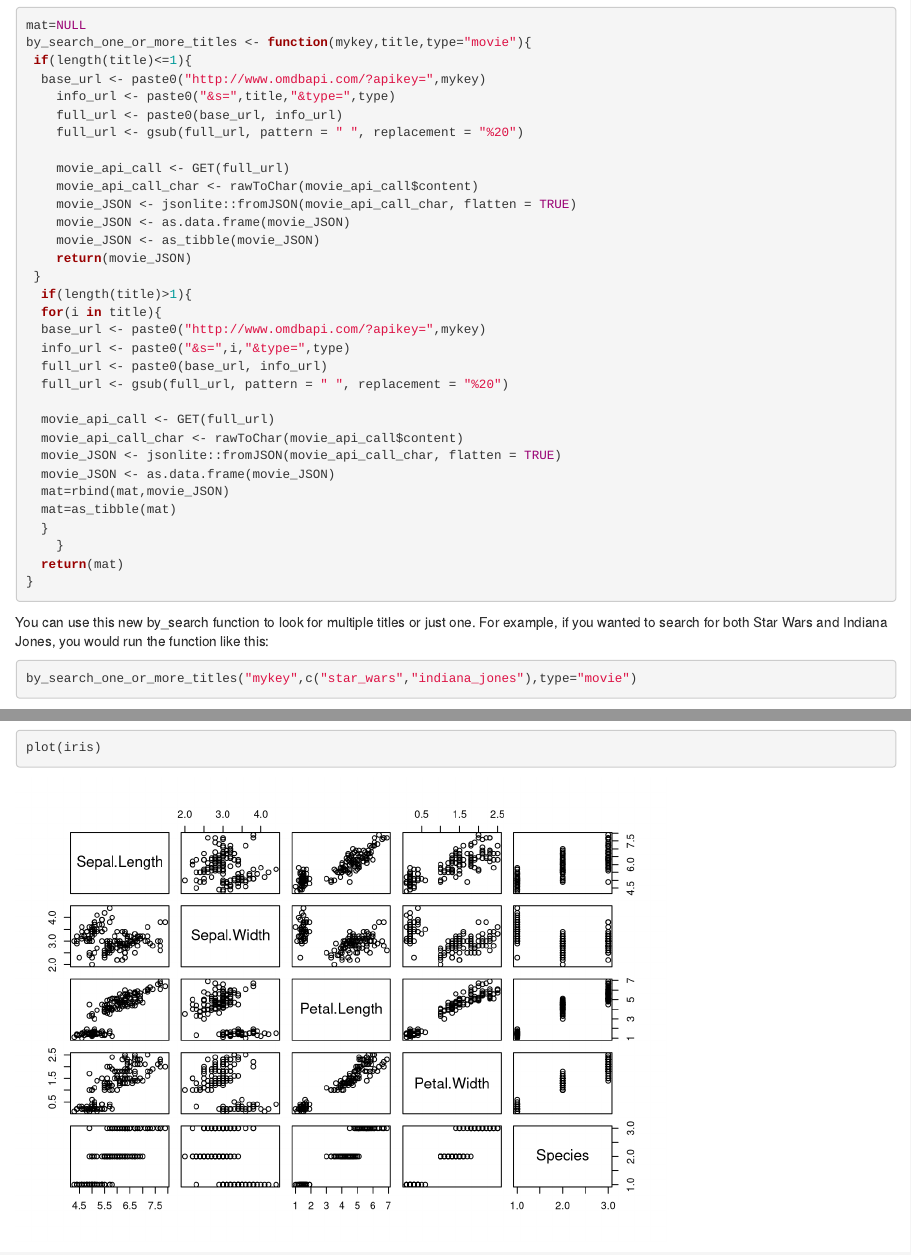
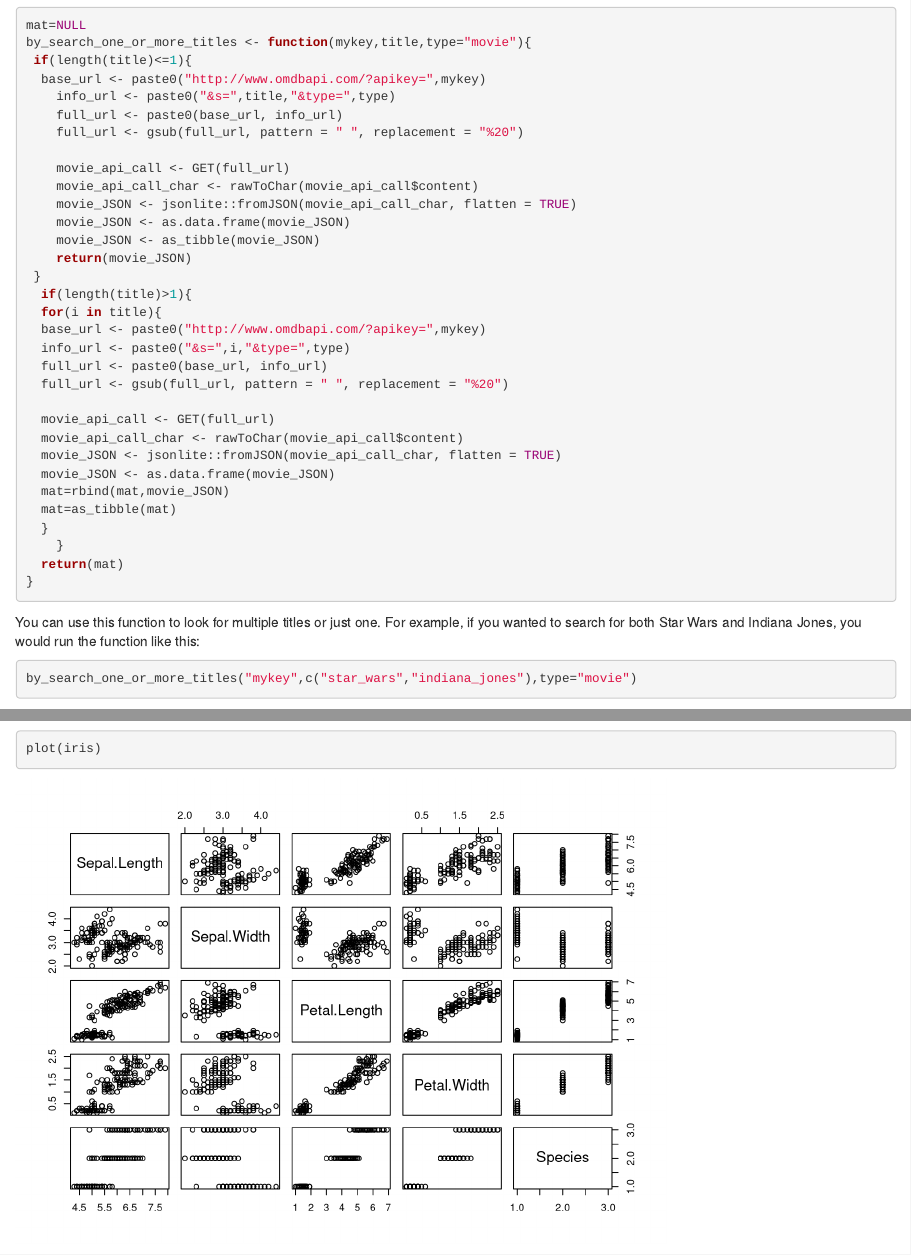
Before and after one commit to brknapp/Project_1, an R Markdown document (README.Rmd): the page in a window 1100 px wide, from 3380 px down, and a second part further down, joined at a grey line. Rendered offline with R 4.5, knitr and Pandoc, with nearby package versions; some code elsewhere in the file could not run offline.

Commit message:
9:11_6_22_2022

````diff
--- a/README.Rmd
+++ b/README.Rmd
@@ -231,7 +231,7 @@ by_search_one_or_more_titles <- function(mykey,title,type="movie"){
 }
 ```
 
-You can use this new by_search function to look for multiple titles or just one. For example, if you wanted to search for both Star Wars and Indiana Jones, you would run the function like this:
+You can use this function to look for multiple titles or just one. For example, if you wanted to search for both Star Wars and Indiana Jones, you would run the function like this:
 
 ```{r ex_test_3_50_6_20_2022,eval=FALSE}
 by_search_one_or_more_titles("mykey",c("star_wars","indiana_jones"),type="movie")
@@ -278,7 +278,7 @@ get_data_one_or_more_titles("mykey",c("star_wars","indiana_jones"))
 ```
 
 
-```{r test_5_11_6_20_2022}
+```{r test_5_11_6_20_2022,echo=FALSE}
 get_data_one_or_more_titles("5c7f9206",c("star_wars","indiana_jones"))
 ```
 
````
Also changed, not shown: README.md.
